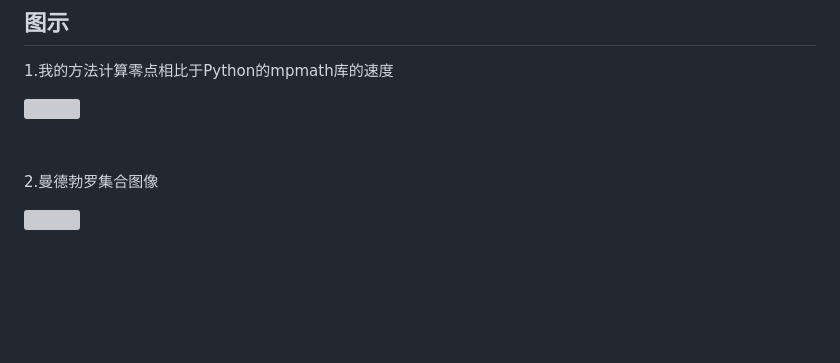
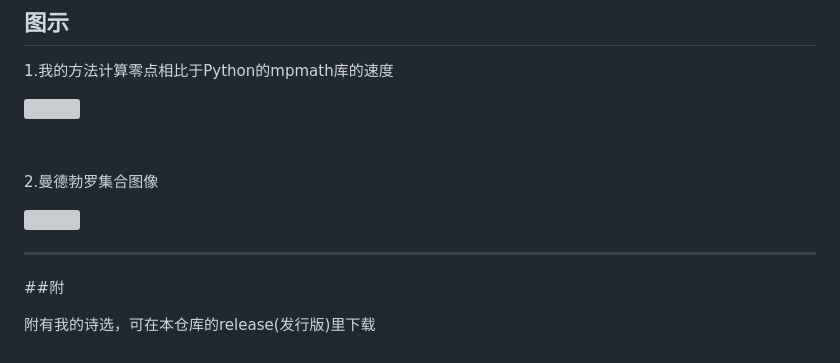
Before and after one commit to kaer-3058/ka__er-s_math_notes, a Markdown page: README.md, the part around the change. Rendered like a GitHub page; blank space fills up the shorter version; grey boxes are pictures that could not be loaded.

```diff
--- a/README.md
+++ b/README.md
@@ -154,3 +154,9 @@ ka__er's math notes and example code.
 2.曼德勃罗集合图像
 
 ![](https://s41.ax1x.com/2026/07/18/pmybSUI.png)
+
+------
+
+##附
+
+附有我的诗选，可在本仓库的release(发行版)里下载
```
